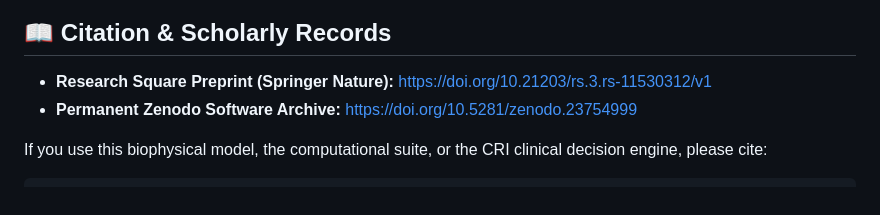
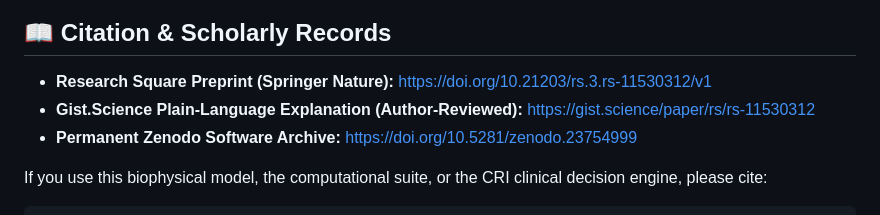
Before and after one commit to Lukecele/spatial-continuum-oncology, a Markdown page: README.md, the part around one of its changes. Drawn GitHub-style.

Commit message:
docs: add Gist.Science author-reviewed plain-language badge and record

```diff
--- a/README.md
+++ b/README.md
@@ -238,6 +239,7 @@ node software_strumenti_calcolo/test_live_github_pages.js
 ## 📖 Citation & Scholarly Records
 
 * **Research Square Preprint (Springer Nature):** [https://doi.org/10.21203/rs.3.rs-11530312/v1](https://doi.org/10.21203/rs.3.rs-11530312/v1)
+* **Gist.Science Plain-Language Explanation (Author-Reviewed):** [https://gist.science/paper/rs/rs-11530312](https://gist.science/paper/rs/rs-11530312)
 * **Permanent Zenodo Software Archive:** [https://doi.org/10.5281/zenodo.23754999](https://doi.org/10.5281/zenodo.23754999)
 
 If you use this biophysical model, the computational suite, or the CRI clinical decision engine, please cite:
```
Also changed, not shown: other parts of README.md (+1 -0 lines).
